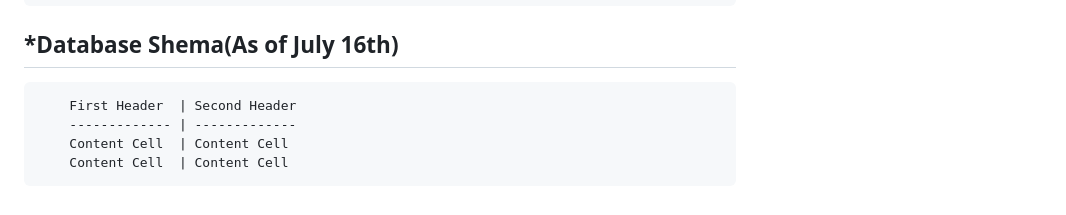
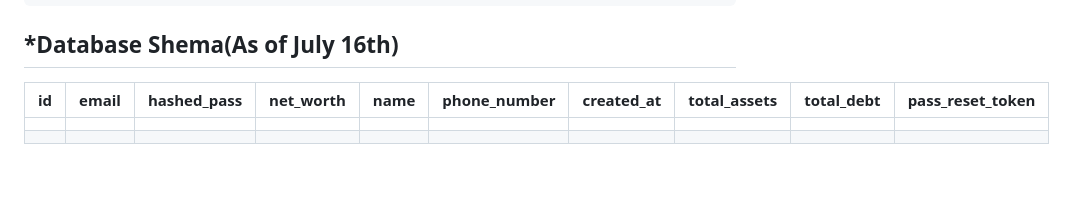
Before and after one commit to SoleP12/WealthManagementSystemBackend, a Markdown page: WealthM/README.md, the part around the change. GitHub-like rendering; blank space fills up the shorter version.

Commit message:
docs:more docs changes

```diff
--- a/WealthM/README.md
+++ b/WealthM/README.md
@@ -90,7 +90,7 @@
         - alembic upgrade head
 
 ## *Database Shema(As of July 16th)
-        First Header  | Second Header
-        ------------- | -------------
-        Content Cell  | Content Cell
-        Content Cell  | Content Cell
+id | email | hashed_pass | net_worth | name | phone_number | created_at | total_assets | total_debt | pass_reset_token
+---|-------|-------------|-----------|------|--------------|------------|--------------|------------|-----------------
+   |       |             |           |      |              |            |              |            |
+   |       |             |           |      |              |            |              |            |
```
